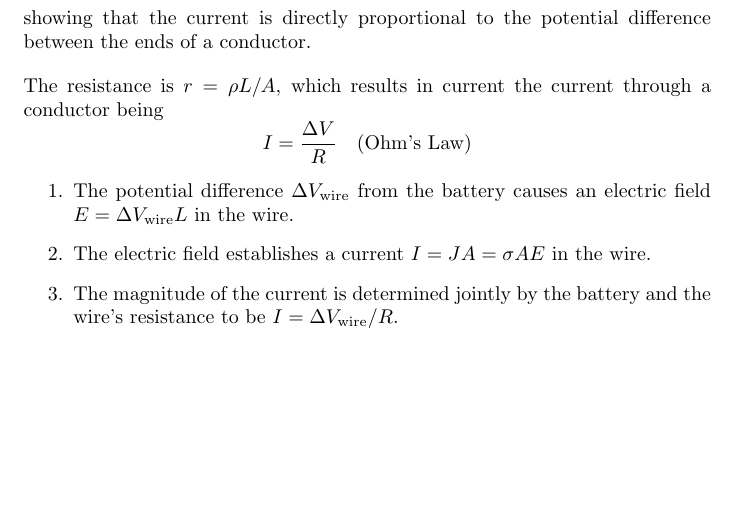
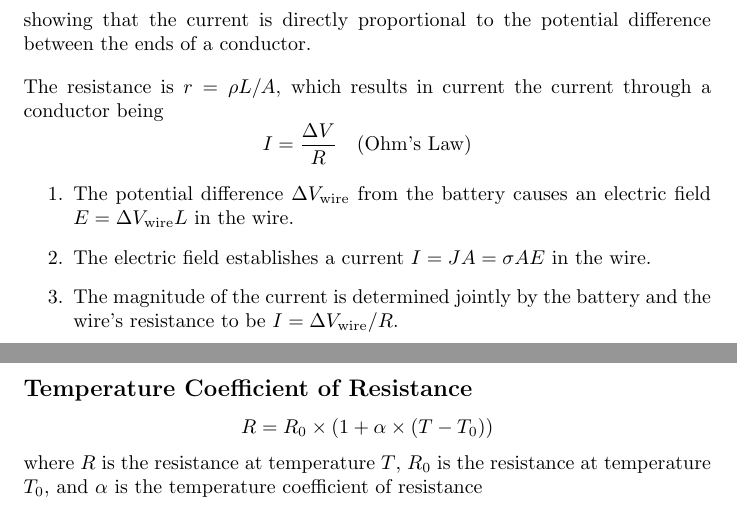
Before and after one commit to DRobinson4105/UCF, a LaTeX document (PHY2049/chapter27.tex): part of page 3 of 3 before the commit and two parts of pages 3 and 4 of 4 after it, the two joined at a grey line, cut so that both start at the same text, the shorter picture padded with empty space. Compiled offline with pdfLaTeX.

Commit message:
Temperature coefficient

```diff
--- a/PHY2049/chapter27.tex
+++ b/PHY2049/chapter27.tex
@@ -131,4 +131,8 @@ The resistance is $r=\rho L / A$, which results in current the current through a
     resistance to be $I=\Delta V_\text{wire}/R$.
 \end{enumerate}
 
+\subsection*{Temperature Coefficient of Resistance}
+\[R=R_0\times (1+\alpha \times (T-T_0))\]
+where $R$ is the resistance at temperature $T$, $R_0$ is the resistance at temperature $T_0$, and $\alpha$ is the temperature coefficient of resistance
+
 \end{document}
```
Also changed, not shown: PHY2049/chapter27.pdf.
